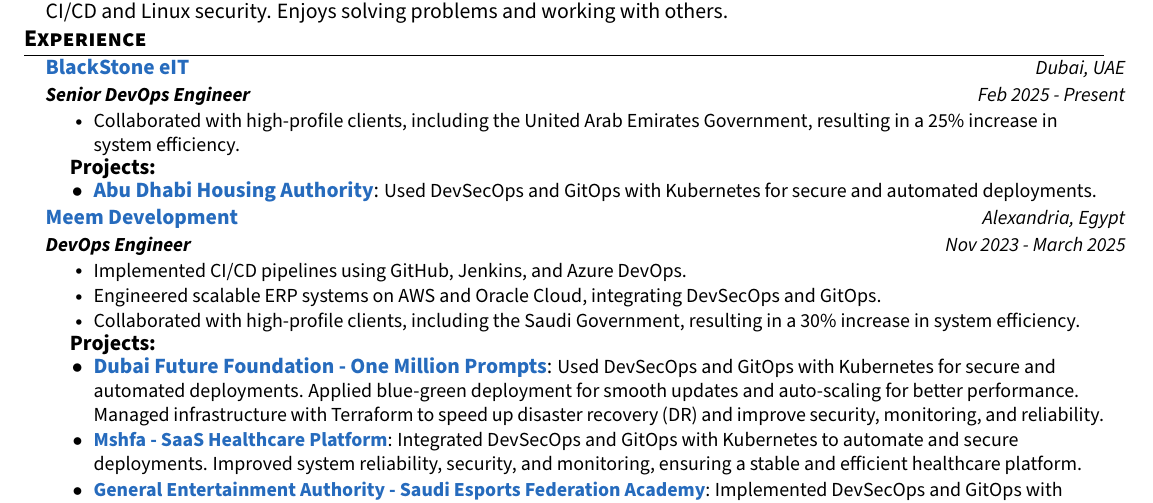
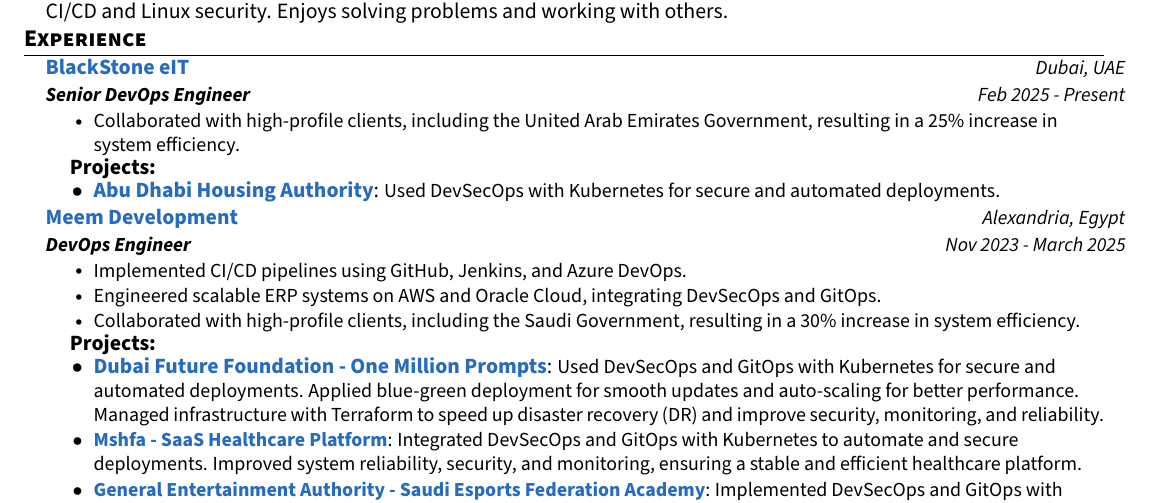
Before and after one commit to abdelrhman-kh/LaTeX-CV, a LaTeX CV (Abdel-Rhman_Khamis_DevOps_Engineer_CV.tex): part of the page, cut so that both start at the same text. The pictures show the PDF file Abdel-Rhman_Khamis_DevOps_Engineer_CV.pdf that the author committed with the source.

Commit message:
update cv

```diff
--- a/Abdel-Rhman_Khamis_DevOps_Engineer_CV.tex
+++ b/Abdel-Rhman_Khamis_DevOps_Engineer_CV.tex
@@ -163,7 +163,7 @@
 \textbf{Projects:}
 \resumeItemListStart
 \vspace{-10pt}
-\resumeProject {\textcolor{NavyBlue}{Abu Dhabi Housing Authority}}{https://dub.ai/en/omp/}{Used DevSecOps and GitOps with Kubernetes for secure and automated deployments.}
+\resumeProject {\textcolor{NavyBlue}{Abu Dhabi Housing Authority}}{https://dub.ai/en/omp/}{Used DevSecOps with Kubernetes for secure and automated deployments.}
 \vspace{0pt}
 \resumeItemListEnd
 
```
Also changed, not shown: Abdel-Rhman_Khamis_DevOps_Engineer_CV.pdf, 3 other files.
